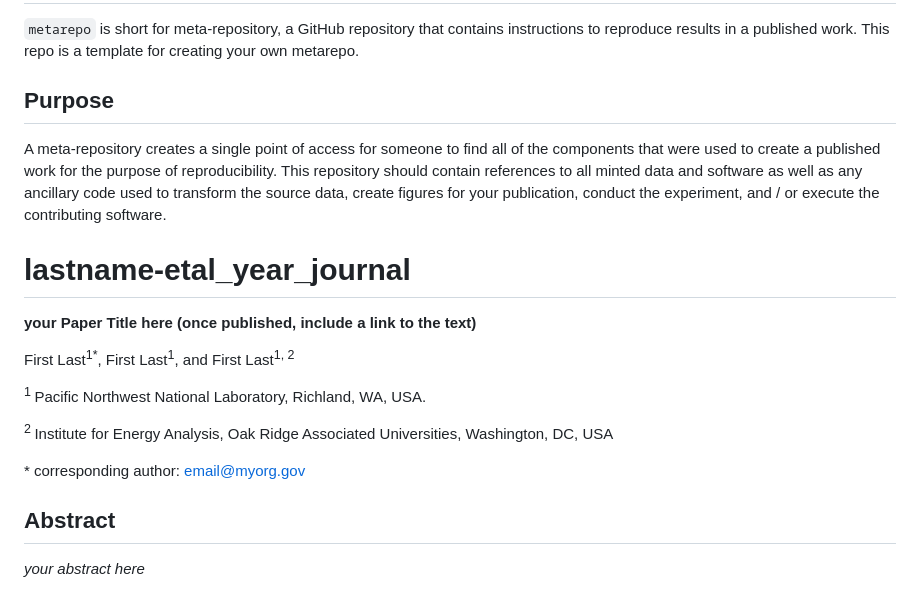
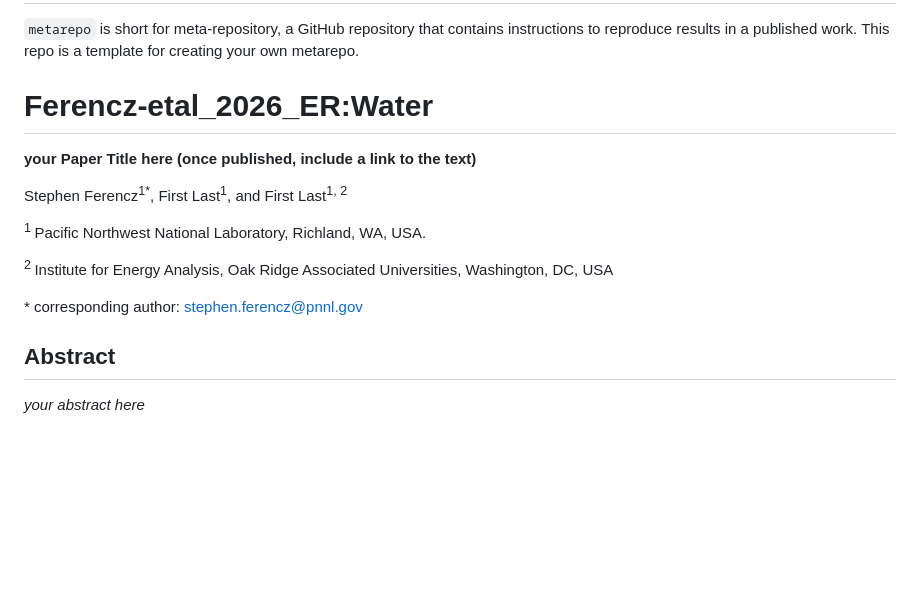
Before and after one commit to IMMM-SFA/Ferencz_et_al_2026_ER_Water, a Markdown page: README.md, the part around one of its changes. Rendered like a GitHub page; blank space fills up the shorter version.

```diff
--- a/README.md
+++ b/README.md
@@ -6,22 +6,17 @@
 ## [Check out the website for instructions](https://immm-sfa.github.io/metarepo)
 `metarepo` is short for meta-repository, a GitHub repository that contains instructions to reproduce results in a published work. This repo is a template for creating your own metarepo.
 
-## Purpose
-A meta-repository creates a single point of access for someone to find all of the components that were used to create a published work for the purpose of reproducibility. This repository should contain references to all minted data and software as well as any ancillary code used to transform the source data, create figures for your publication, conduct the experiment, and / or execute the contributing software.
-
-<!-- Get rid of the metarepo instructions (the two sections above this) once you're done. -->
-
-# lastname-etal_year_journal
+# Ferencz-etal_2026_ER:Water
 
 **your Paper Title here (once published, include a link to the text)**
 
-First Last<sup>1\*</sup>, First Last<sup>1</sup>,  and First Last<sup>1, 2</sup>
+Stephen Ferencz<sup>1\*</sup>, First Last<sup>1</sup>,  and First Last<sup>1, 2</sup>
 
 <sup>1 </sup>Pacific Northwest National Laboratory, Richland, WA, USA.
 
 <sup>2 </sup> Institute for Energy Analysis, Oak Ridge Associated Universities, Washington, DC, USA
 
-\* corresponding author:  email@myorg.gov
+\* corresponding author:  stephen.ferencz@pnnl.gov
 
 ## Abstract
 _your abstract here_
```
Also changed, not shown: other parts of README.md (+1 -1 lines).
